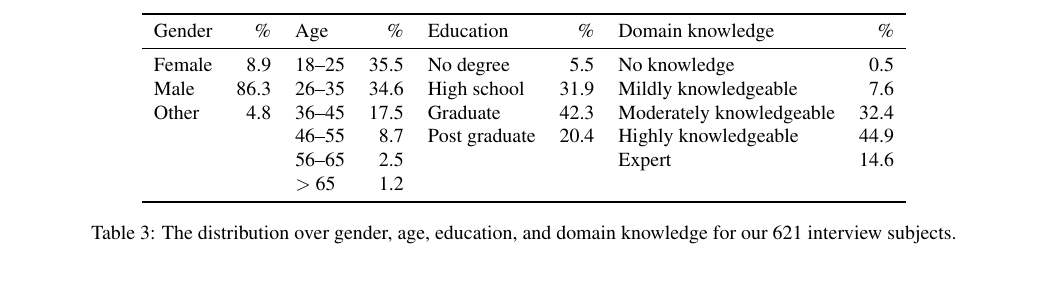
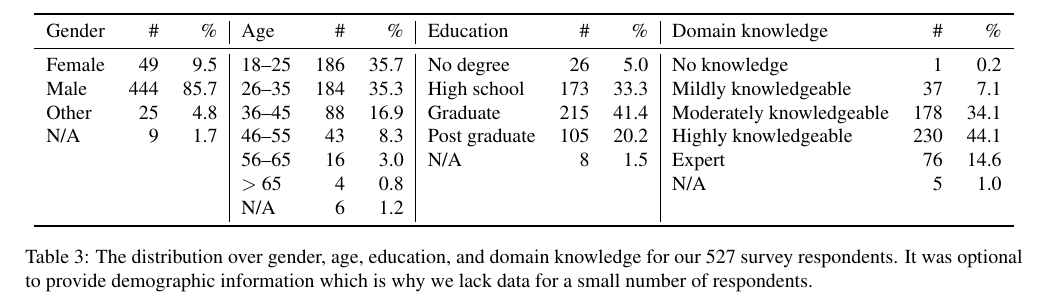
Before and after one commit to tartaruszen/onion-service-usability, a LaTeX document (paper/paper.tex, which reads paper/survey.tex): part of page 9 of 23, cut so that both start at the same text, the shorter picture padded with empty space. Compiled offline with pdfLaTeX; a LaTeX package or settings file that is missing is left out.

Commit message:
Update demographic info.

```diff
--- a/paper/survey.tex
+++ b/paper/survey.tex
@@ -114,23 +114,25 @@ knowledgeable in matters of Internet privacy and security.
 
 \begin{table*}[t]
 	\centering
-	\begin{tabular}{l r l r l r l r}
+	\begin{tabular}{l r r | l r r | l r r | l r r}
 	\toprule
-	Gender & \% &
-	Age & \% &
-	Education & \% &
-	Domain knowledge & \% \\
+	Gender & \# & \% &
+	Age & \# & \% &
+	Education & \# & \% &
+	Domain knowledge & \# & \% \\
 	\midrule
-	Female & 8.9  & 18--25   & 35.5 & No degree     & 5.5  & No knowledge             & 0.5  \\
-	Male   & 86.3 & 26--35   & 34.6 & High school   & 31.9 & Mildly knowledgeable     & 7.6  \\
-	Other  & 4.8  & 36--45   & 17.5 & Graduate      & 42.3 & Moderately knowledgeable & 32.4 \\
-	       &      & 46--55   & 8.7  & Post graduate & 20.4 & Highly knowledgeable     & 44.9 \\
-	       &      & 56--65   & 2.5  &               &      & Expert                   & 14.6 \\
-	       &      & $>$ 65   & 1.2  &               &      & & \\
+	Female &  49 &  9.5 & 18--25 & 186 & 35.7 & No degree     &  26 & 5.0  & No knowledge             &   1 & 0.2  \\
+	Male   & 444 & 85.7 & 26--35 & 184 & 35.3 & High school   & 173 & 33.3 & Mildly knowledgeable     &  37 & 7.1  \\
+	Other  &  25 &  4.8 & 36--45 &  88 & 16.9 & Graduate      & 215 & 41.4 & Moderately knowledgeable & 178 & 34.1 \\
+	N/A    &   9 &  1.7 & 46--55 &  43 &  8.3 & Post graduate & 105 & 20.2 & Highly knowledgeable     & 230 & 44.1 \\
+	       &     &      & 56--65 &  16 &  3.0 & N/A           &   8 &  1.5 & Expert                   &  76 & 14.6 \\
+	       &     &      & $>$ 65 &   4 &  0.8 &               &     &      & N/A                      &   5 &  1.0 \\
+	       &     &      & N/A    &   6 &  1.2 &               &     &      &                          &     & \\
 	\bottomrule
 	\end{tabular}
 	\caption{The distribution over gender, age, education, and domain knowledge
-	for our 621 interview subjects.}
+	for our 527 survey respondents.  It was optional to provide demographic
+	information which is why we lack data for a small number of respondents.}
 	\label{tab:survey-demo}
 \end{table*}
 
```
